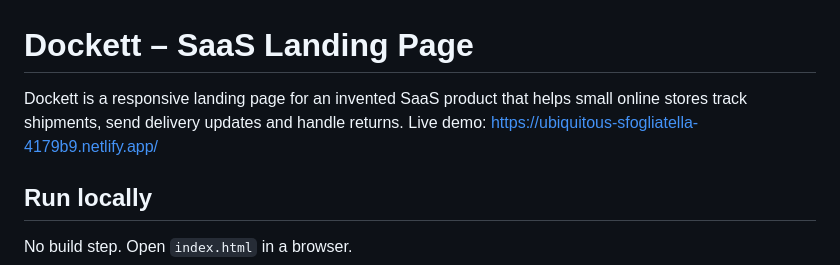
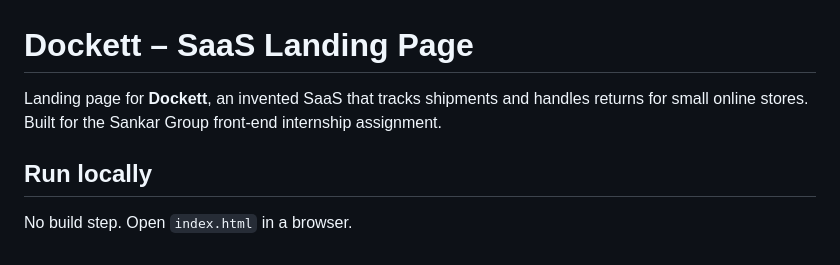
Before and after one commit to Roshani-Jha05/Dockett, a Markdown page: README.md, the part around one of its changes. Rendered like a GitHub page.

```diff
--- a/README.md
+++ b/README.md
@@ -1,7 +1,6 @@
 # Dockett – SaaS Landing Page
 
-Dockett is a responsive landing page for an invented SaaS product that helps small online stores track shipments, send delivery updates and handle returns.
-Live demo: https://ubiquitous-sfogliatella-4179b9.netlify.app/
+Landing page for **Dockett**, an invented SaaS that tracks shipments and handles returns for small online stores. Built for the Sankar Group front-end internship assignment.
 
 ## Run locally
 No build step. Open `index.html` in a browser.
```
Also changed, not shown: other parts of README.md (+11 -0 lines), Screenshots/home.png (added), Screenshots/mobile.png (added), Screenshots/pricing.png (added).
